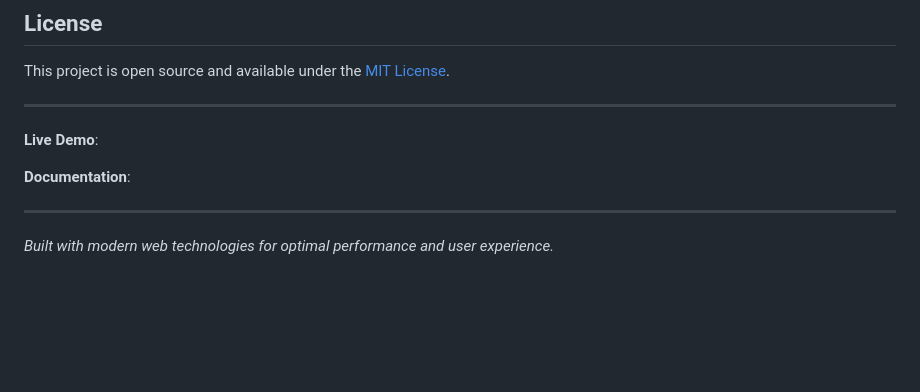
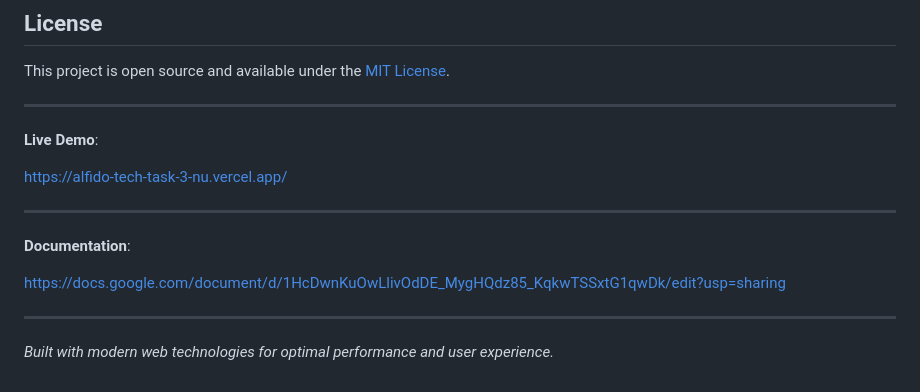
Before and after one commit to rathankeshavbyree-web/ALFIDO-TECH-TASK-3, a Markdown page: README.md, the part around the change. Drawn GitHub-style; blank space fills up the shorter version.

Commit message:
Add live demo and documentation links to README

```diff
--- a/README.md
+++ b/README.md
@@ -104,7 +104,13 @@ This project is open source and available under the [MIT License](LICENSE).
 
 **Live Demo**:
 
+https://alfido-tech-task-3-nu.vercel.app/
+
+---
+
 **Documentation**:
+
+https://docs.google.com/document/d/1HcDwnKuOwLlivOdDE_MygHQdz85_KqkwTSSxtG1qwDk/edit?usp=sharing
 
 ---
 
```
